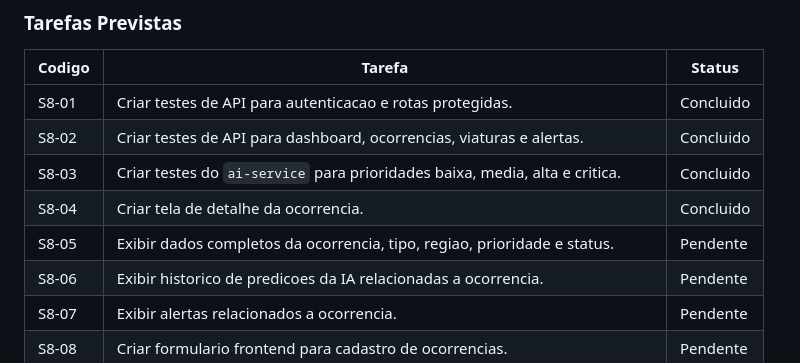
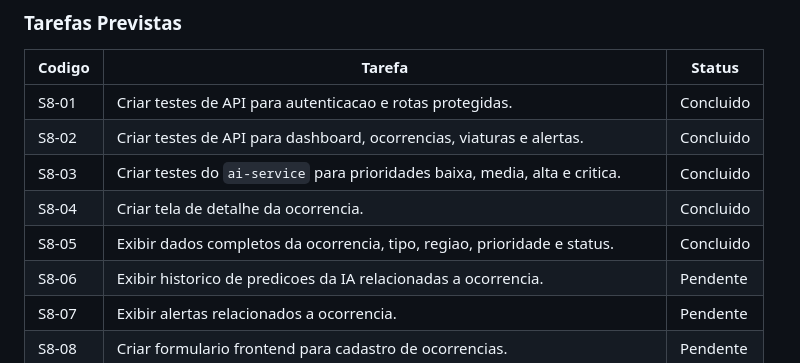
Before and after one commit to samuelhenriique/VigIA, a Markdown page: docs/sprints.md, the part around the change. GitHub-like rendering.

Commit message:
S8-05 Concluida.

```diff
--- a/docs/sprints.md
+++ b/docs/sprints.md
@@ -417,7 +417,7 @@ Esta sprint deve transformar o uso do sistema em um fluxo mais completo: registr
 | S8-02 | Criar testes de API para dashboard, ocorrencias, viaturas e alertas. | Concluido |
 | S8-03 | Criar testes do `ai-service` para prioridades baixa, media, alta e critica. | Concluido |
 | S8-04 | Criar tela de detalhe da ocorrencia. | Concluido |
-| S8-05 | Exibir dados completos da ocorrencia, tipo, regiao, prioridade e status. | Pendente |
+| S8-05 | Exibir dados completos da ocorrencia, tipo, regiao, prioridade e status. | Concluido |
 | S8-06 | Exibir historico de predicoes da IA relacionadas a ocorrencia. | Pendente |
 | S8-07 | Exibir alertas relacionados a ocorrencia. | Pendente |
 | S8-08 | Criar formulario frontend para cadastro de ocorrencias. | Pendente |
```
